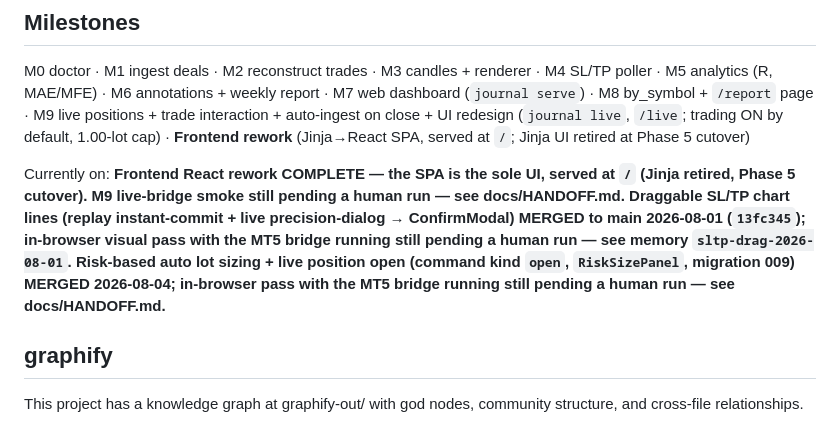
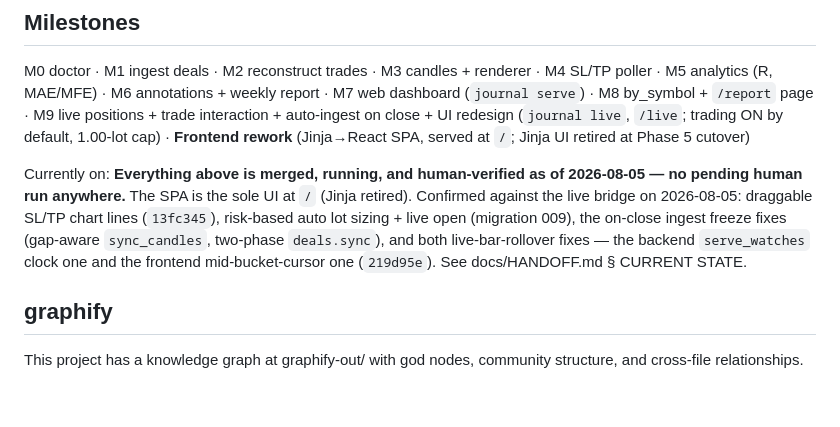
Before and after one commit to cookieboom/mt5-journal, a Markdown page: CLAUDE.md, the part around the change. GitHub-like rendering; blank space fills up the shorter version.

```diff
--- a/CLAUDE.md
+++ b/CLAUDE.md
@@ -143,15 +143,14 @@ positions + trade interaction + auto-ingest on close + UI redesign (`journal liv
 · **Frontend rework** (Jinja→React SPA, served at `/`; Jinja UI retired at
 Phase 5 cutover)
 
-Currently on: **Frontend React rework COMPLETE — the SPA is the sole UI, served
-at `/` (Jinja retired, Phase 5 cutover). M9 live-bridge smoke still pending a
-human run — see docs/HANDOFF.md. Draggable SL/TP chart lines (replay
-instant-commit + live precision-dialog → ConfirmModal) MERGED to main
-2026-08-01 (`13fc345`); in-browser visual pass with the MT5 bridge running
-still pending a human run — see memory `sltp-drag-2026-08-01`. Risk-based auto
-lot sizing + live position open (command kind `open`, `RiskSizePanel`,
-migration 009) MERGED 2026-08-04; in-browser pass with the MT5 bridge running
-still pending a human run — see docs/HANDOFF.md.**
+Currently on: **Everything above is merged, running, and human-verified as of
+2026-08-05 — no pending human run anywhere.** The SPA is the sole UI at `/`
+(Jinja retired). Confirmed against the live bridge on 2026-08-05: draggable
+SL/TP chart lines (`13fc345`), risk-based auto lot sizing + live open
+(migration 009), the on-close ingest freeze fixes (gap-aware `sync_candles`,
+two-phase `deals.sync`), and both live-bar-rollover fixes — the backend
+`serve_watches` clock one and the frontend mid-bucket-cursor one (`219d95e`).
+See docs/HANDOFF.md § CURRENT STATE.
 
 ## graphify
 
```
Also changed, not shown: docs/HANDOFF.md (+36 -8 lines).
